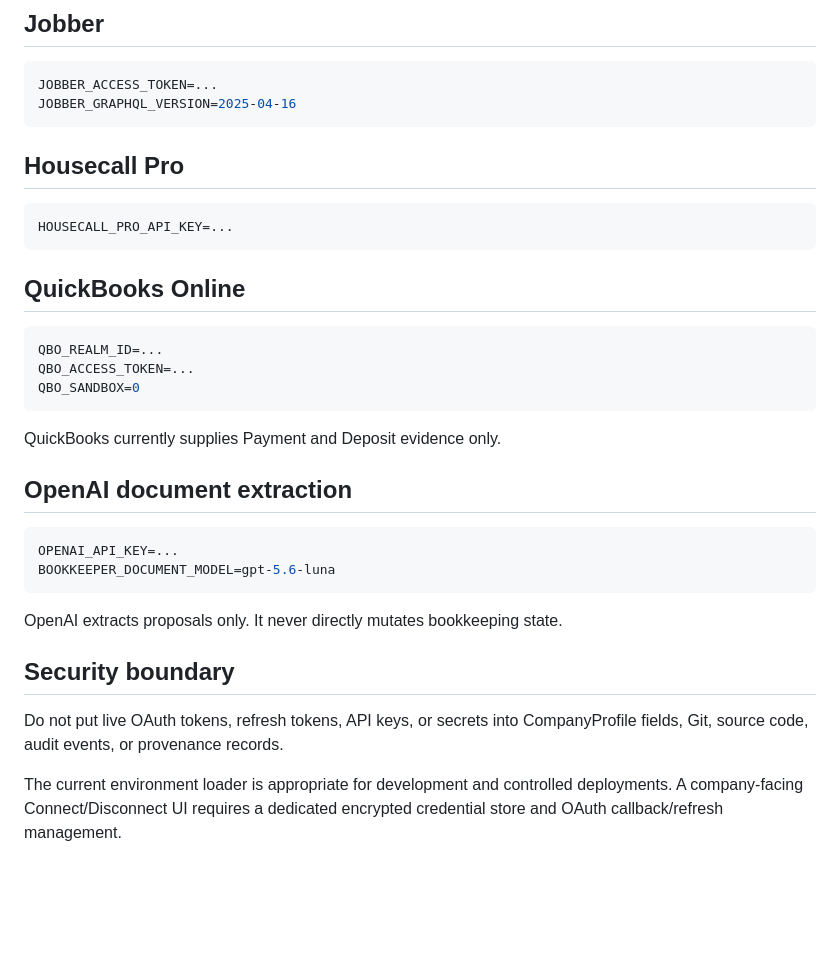
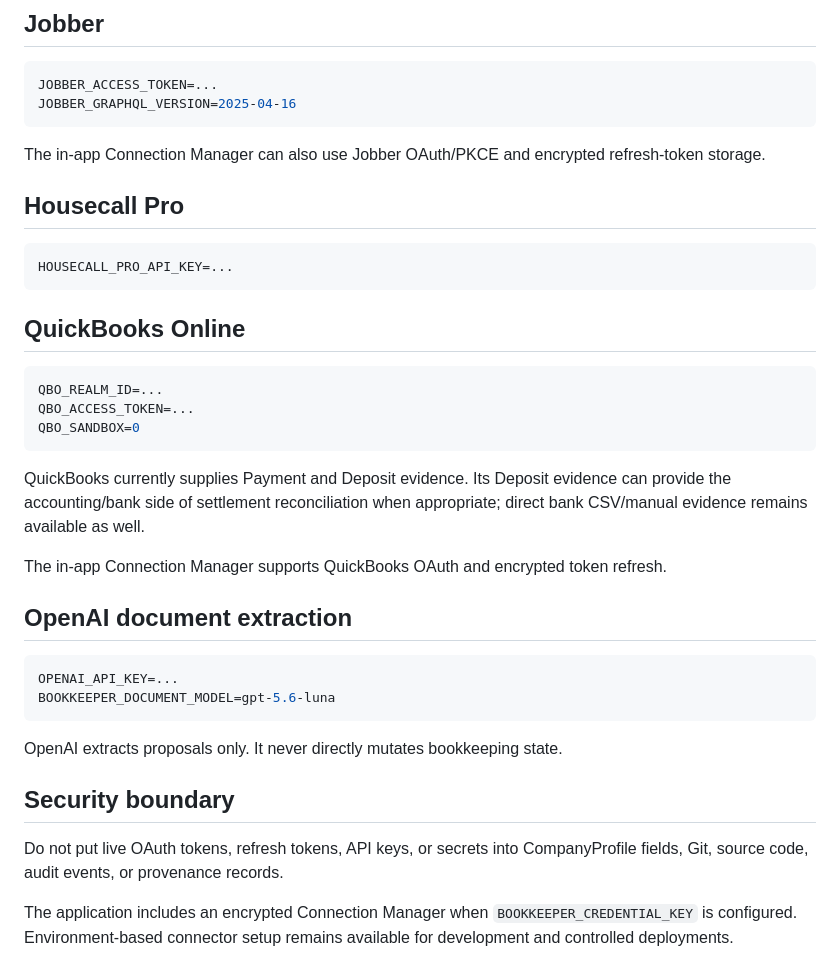
Before and after one commit to noeticanlabs/Bookkeeping-assistant-, a Markdown page: CONNECTORS.md, the part around one of its changes. GitHub-like rendering; blank space fills up the shorter version.

````diff
--- a/CONNECTORS.md
+++ b/CONNECTORS.md
@@ -85,6 +124,8 @@ JOBBER_ACCESS_TOKEN=...
 JOBBER_GRAPHQL_VERSION=2025-04-16
 ```
 
+The in-app Connection Manager can also use Jobber OAuth/PKCE and encrypted refresh-token storage.
+
 ## Housecall Pro
 
 ```bash
@@ -99,7 +140,9 @@ QBO_ACCESS_TOKEN=...
 QBO_SANDBOX=0
 ```
 
-QuickBooks currently supplies Payment and Deposit evidence only.
+QuickBooks currently supplies Payment and Deposit evidence. Its Deposit evidence can provide the accounting/bank side of settlement reconciliation when appropriate; direct bank CSV/manual evidence remains available as well.
+
+The in-app Connection Manager supports QuickBooks OAuth and encrypted token refresh.
 
 ## OpenAI document extraction
 
@@ -114,4 +157,4 @@ OpenAI extracts proposals only. It never directly mutates bookkeeping state.
 
 Do not put live OAuth tokens, refresh tokens, API keys, or secrets into CompanyProfile fields, Git, source code, audit events, or provenance records.
 
-The current environment loader is appropriate for development and controlled deployments. A company-facing Connect/Disconnect UI requires a dedicated encrypted credential store and OAuth callback/refresh management.
+The application includes an encrypted Connection Manager when `BOOKKEEPER_CREDENTIAL_KEY` is configured. Environment-based connector setup remains available for development and controlled deployments.
````
Also changed, not shown: other parts of CONNECTORS.md (+44 -5 lines).
